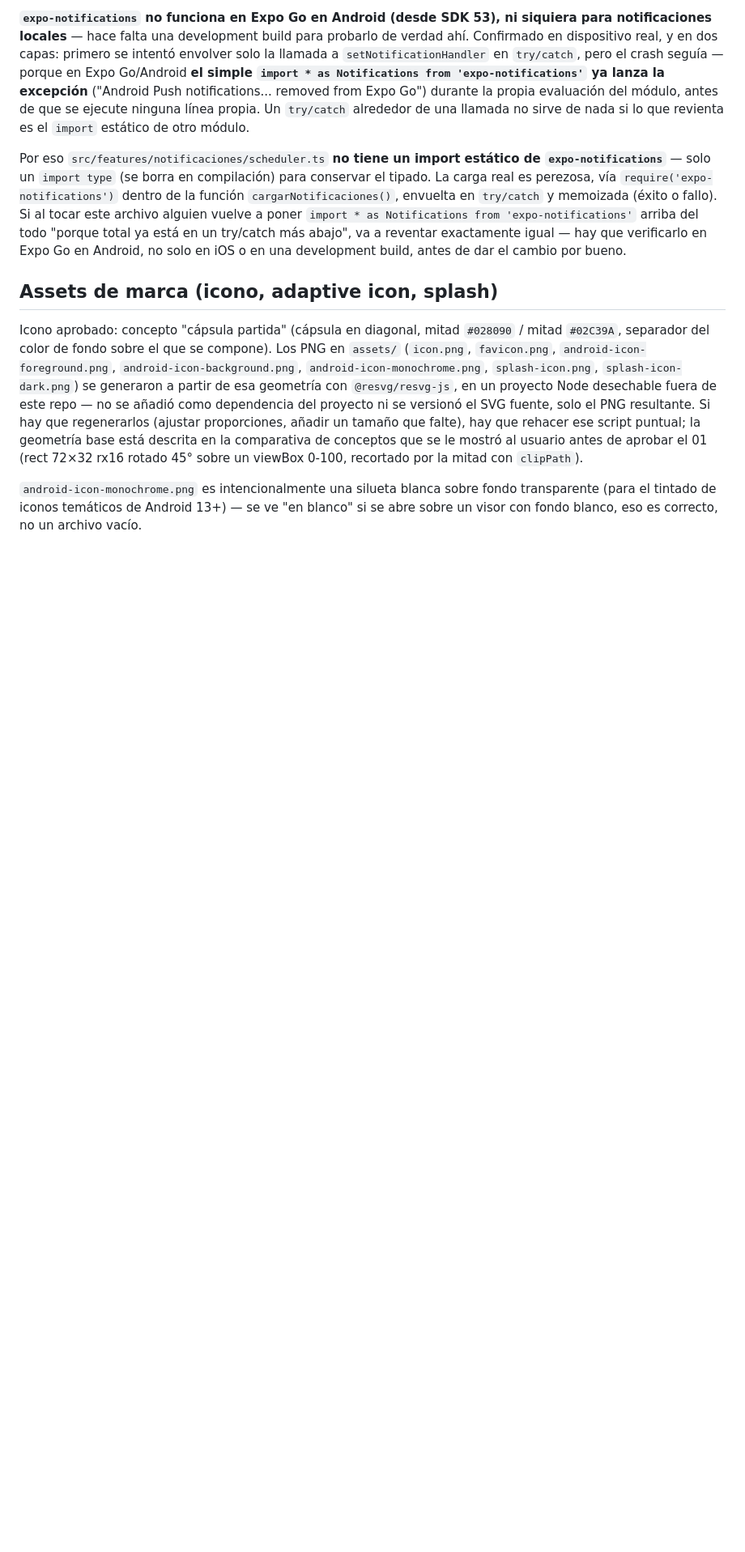
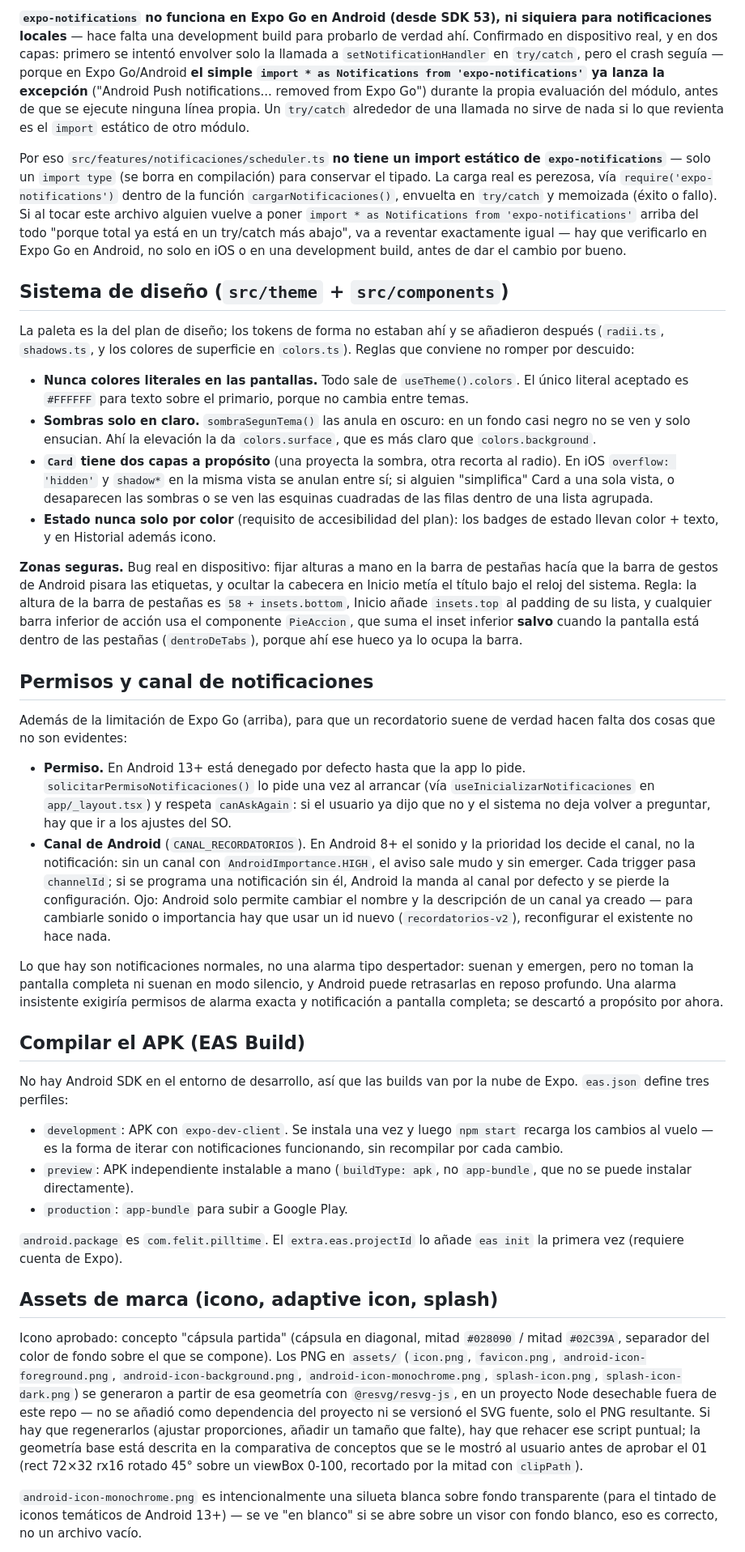
Before and after one commit to F3LIP3X/PillTime, a Markdown page: CLAUDE.md, the part around the change. Shown at 81% size. Drawn GitHub-style; blank space fills up the shorter version.

Commit message:
docs: sistema de diseño, permisos de notificación y build del APK
Documenta lo añadido en los últimos commits: reglas del sistema de
diseño (nada de colores literales, sombras solo en claro, por qué Card
tiene dos capas, estado nunca solo por color), la regla de zonas
seguras que salió de un bug real en dispositivo, los dos requisitos no
evidentes para que un recordatorio suene (permiso de Android 13+ y
canal con importancia alta, con la trampa de que un canal ya creado no
se puede reconfigurar), y los perfiles de EAS Build.

Claude-Session: https://claude.ai/code/session_019ZSUvrn49WYx7fT9jfkxFg

```diff
--- a/CLAUDE.md
+++ b/CLAUDE.md
@@ -302,6 +302,76 @@ try/catch más abajo", va a reventar exactamente igual — hay que
 verificarlo en Expo Go en Android, no solo en iOS o en una development
 build, antes de dar el cambio por bueno.
 
+## Sistema de diseño (`src/theme` + `src/components`)
+
+La paleta es la del plan de diseño; los tokens de forma no estaban ahí y
+se añadieron después (`radii.ts`, `shadows.ts`, y los colores de
+superficie en `colors.ts`). Reglas que conviene no romper por descuido:
+
+- **Nunca colores literales en las pantallas.** Todo sale de
+  `useTheme().colors`. El único literal aceptado es `#FFFFFF` para texto
+  sobre el primario, porque no cambia entre temas.
+- **Sombras solo en claro.** `sombraSegunTema()` las anula en oscuro: en
+  un fondo casi negro no se ven y solo ensucian. Ahí la elevación la da
+  `colors.surface`, que es más claro que `colors.background`.
+- **`Card` tiene dos capas a propósito** (una proyecta la sombra, otra
+  recorta al radio). En iOS `overflow: 'hidden'` y `shadow*` en la misma
+  vista se anulan entre sí; si alguien "simplifica" Card a una sola
+  vista, o desaparecen las sombras o se ven las esquinas cuadradas de
+  las filas dentro de una lista agrupada.
+- **Estado nunca solo por color** (requisito de accesibilidad del plan):
+  los badges de estado llevan color + texto, y en Historial además
+  icono.
+
+**Zonas seguras.** Bug real en dispositivo: fijar alturas a mano en la
+barra de pestañas hacía que la barra de gestos de Android pisara las
+etiquetas, y ocultar la cabecera en Inicio metía el título bajo el reloj
+del sistema. Regla: la altura de la barra de pestañas es
+`58 + insets.bottom`, Inicio añade `insets.top` al padding de su lista, y
+cualquier barra inferior de acción usa el componente `PieAccion`, que
+suma el inset inferior **salvo** cuando la pantalla está dentro de las
+pestañas (`dentroDeTabs`), porque ahí ese hueco ya lo ocupa la barra.
+
+## Permisos y canal de notificaciones
+
+Además de la limitación de Expo Go (arriba), para que un recordatorio
+suene de verdad hacen falta dos cosas que no son evidentes:
+
+- **Permiso.** En Android 13+ está denegado por defecto hasta que la app
+  lo pide. `solicitarPermisoNotificaciones()` lo pide una vez al
+  arrancar (vía `useInicializarNotificaciones` en `app/_layout.tsx`) y
+  respeta `canAskAgain`: si el usuario ya dijo que no y el sistema no
+  deja volver a preguntar, hay que ir a los ajustes del SO.
+- **Canal de Android** (`CANAL_RECORDATORIOS`). En Android 8+ el sonido y
+  la prioridad los decide el canal, no la notificación: sin un canal con
+  `AndroidImportance.HIGH`, el aviso sale mudo y sin emerger. Cada
+  trigger pasa `channelId`; si se programa una notificación sin él,
+  Android la manda al canal por defecto y se pierde la configuración.
+  Ojo: Android solo permite cambiar el nombre y la descripción de un
+  canal ya creado — para cambiarle sonido o importancia hay que usar un
+  id nuevo (`recordatorios-v2`), reconfigurar el existente no hace nada.
+
+Lo que hay son notificaciones normales, no una alarma tipo despertador:
+suenan y emergen, pero no toman la pantalla completa ni suenan en modo
+silencio, y Android puede retrasarlas en reposo profundo. Una alarma
+insistente exigiría permisos de alarma exacta y notificación a pantalla
+completa; se descartó a propósito por ahora.
+
+## Compilar el APK (EAS Build)
+
+No hay Android SDK en el entorno de desarrollo, así que las builds van
+por la nube de Expo. `eas.json` define tres perfiles:
+
+- `development`: APK con `expo-dev-client`. Se instala una vez y luego
+  `npm start` recarga los cambios al vuelo — es la forma de iterar con
+  notificaciones funcionando, sin recompilar por cada cambio.
+- `preview`: APK independiente instalable a mano (`buildType: apk`, no
+  `app-bundle`, que no se puede instalar directamente).
+- `production`: `app-bundle` para subir a Google Play.
+
+`android.package` es `com.felit.pilltime`. El `extra.eas.projectId` lo
+añade `eas init` la primera vez (requiere cuenta de Expo).
+
 ## Assets de marca (icono, adaptive icon, splash)
 
 Icono aprobado: concepto "cápsula partida" (cápsula en diagonal, mitad
```
